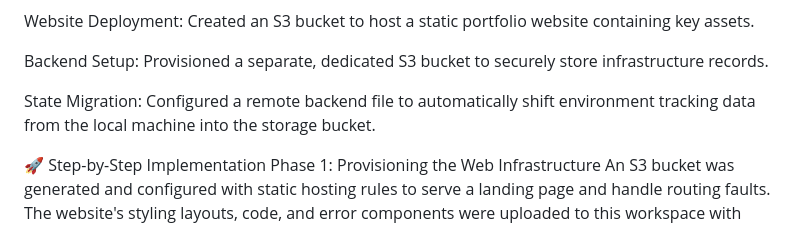
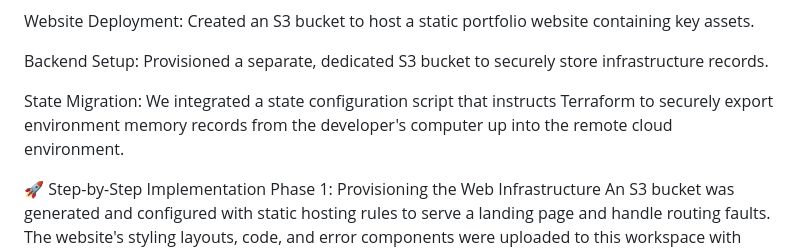
Before and after one commit to May-camp/AWS-LocalStack-Static-Website-Hosting-with-Terraform-Remote-State, a Markdown page: README.md, the part around the change. Drawn GitHub-style.

Commit message:
Revise state migration explanation in README
Updated state migration description for clarity and detail.

```diff
--- a/README.md
+++ b/README.md
@@ -8,7 +8,7 @@ Website Deployment: Created an S3 bucket to host a static portfolio website cont
 
 Backend Setup: Provisioned a separate, dedicated S3 bucket to securely store infrastructure records.
 
-State Migration: Configured a remote backend file to automatically shift environment tracking data from the local machine into the storage bucket.
+State Migration: We integrated a state configuration script that instructs Terraform to securely export environment memory records from the developer's computer up into the remote cloud environment.
 
 🚀 Step-by-Step Implementation
 Phase 1: Provisioning the Web Infrastructure
```
